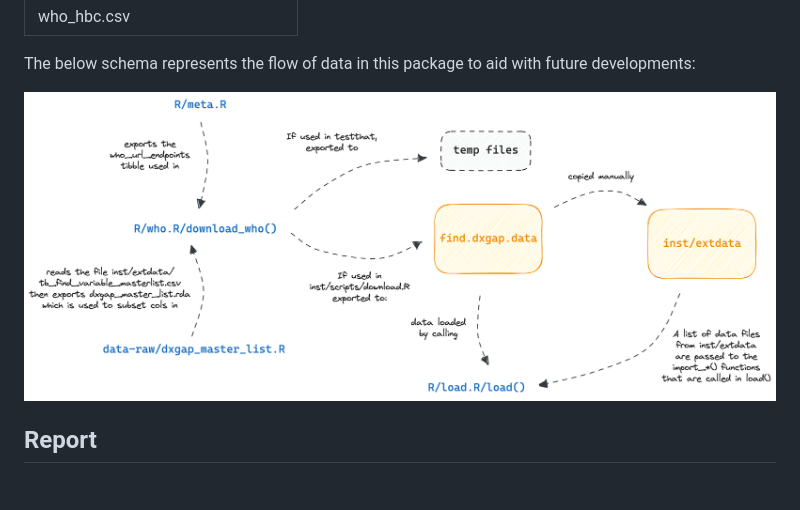
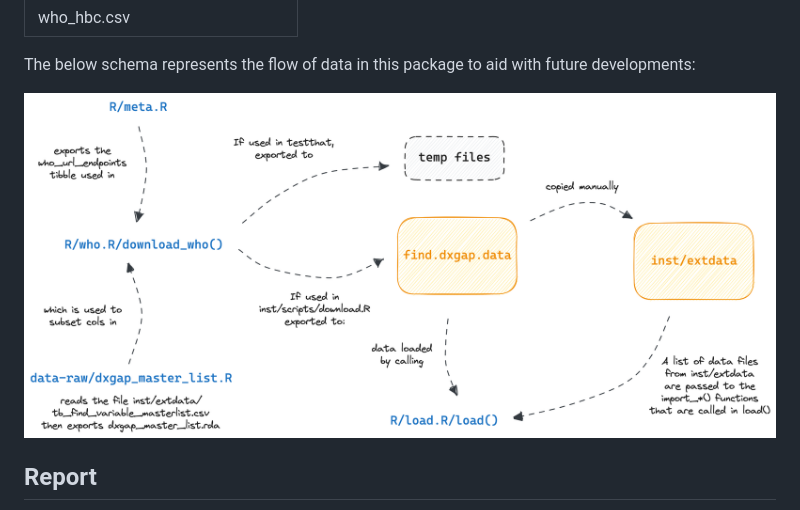
Before and after one commit to finddx/find.dxgap, a Markdown page: README.md, the part around the change. GitHub-like rendering; pictures changed too: man/figures/data-schema.png (deleted), man/figures/data-schematic.png (added); blank space fills up the shorter version.

Commit message:
Update diagram

```diff
--- a/README.md
+++ b/README.md
@@ -73,7 +73,7 @@ The data available are:
 The below schema represents the flow of data in this package to aid with
 future developments:
 
-<img src='man/figures/data-schema.png' align="centre"/>
+<img src='man/figures/data-schematic.png' align="centre"/>
 
 ## Report
 
```
Also changed, not shown: 3 other files.
